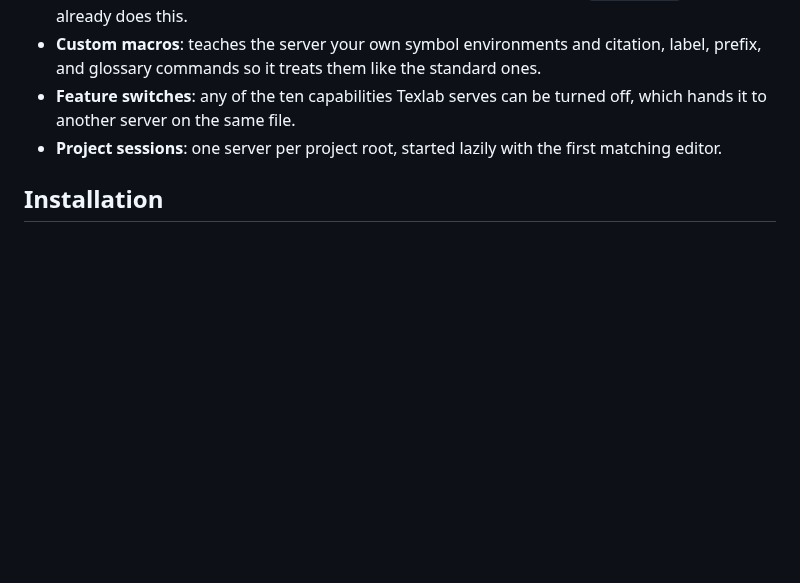
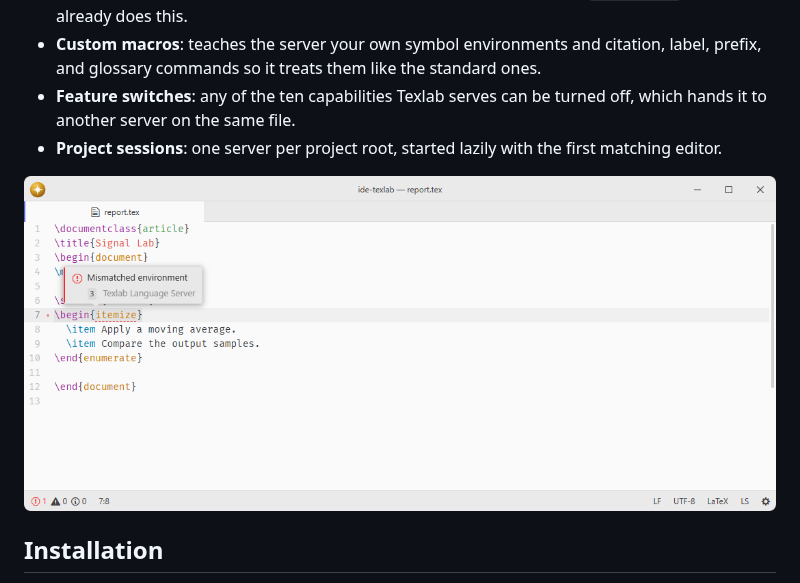
Before and after one commit to lumine-code/ide-texlab, a Markdown page: README.md, the part around the change. Rendered like a GitHub page; pictures changed too: .github/demo.png (added); blank space fills up the shorter version.

Commit message:
Add screenshots beneath the feature list

```diff
--- a/README.md
+++ b/README.md
@@ -16,6 +16,8 @@ Registers the [texlab](https://github.com/latex-lsp/texlab) language server with
 - **Feature switches**: any of the ten capabilities Texlab serves can be turned off, which hands it to another server on the same file.
 - **Project sessions**: one server per project root, started lazily with the first matching editor.
 
+![Texlab identifies a mismatched LaTeX environment.](.github/demo.png)
+
 ## Installation
 
 To install `ide-texlab` search for it in the Install pane of the Lumine settings, or run the command `lumine --install lumine-code/ide-texlab`.
```
Also changed, not shown: 1 other file.
